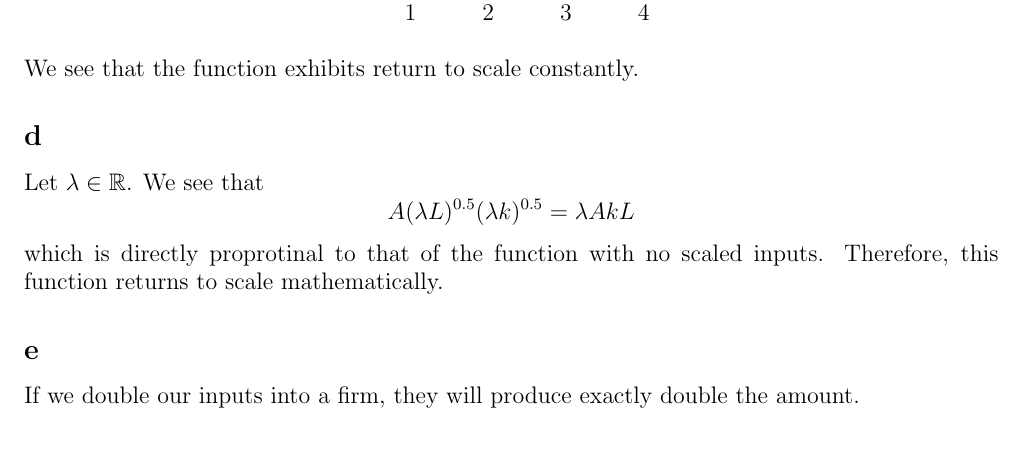
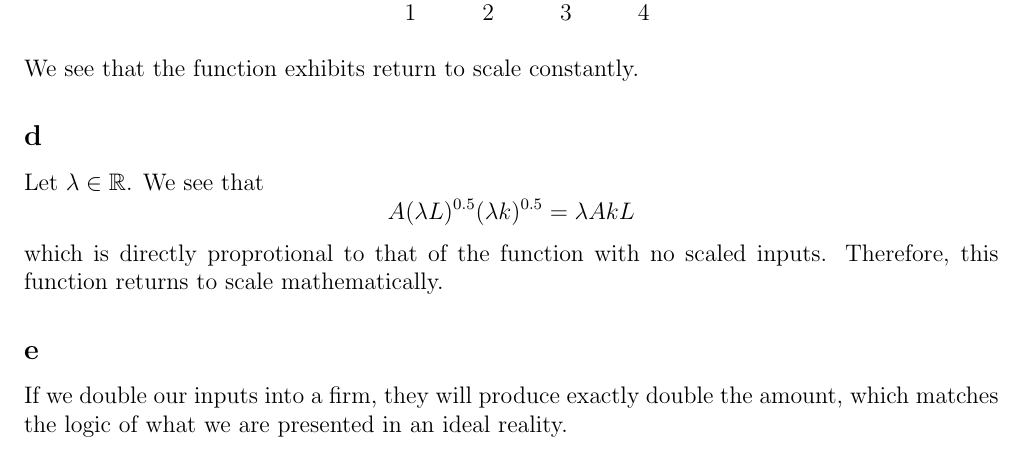
Before and after one commit to anthonykyoon/notes-latex, a LaTeX problem sheet (PSET1.tex): part of page 12 of 12, cut so that both start at the same text. Compiled offline with pdfLaTeX.

Commit message:
added notes

```diff
--- a/PSET1.tex
+++ b/PSET1.tex
@@ -419,7 +419,7 @@ Let $\lambda \in \mathbb{R}$. We see that
 \[
 A(\lambda L)^{0.5}(\lambda k)^{0.5} = \lambda A k L
 \]
-which is directly proprotinal to that of the function with no scaled inputs. Therefore, this function returns to scale mathematically.
+which is directly proprotional to that of the function with no scaled inputs. Therefore, this function returns to scale mathematically.
 \subsection*{e}
-If we double our inputs into a firm, they will produce exactly double the amount.
+If we double our inputs into a firm, they will produce exactly double the amount, which matches the logic of what we are presented in an ideal reality.
 \end{document}
```
Also changed, not shown: PSET1.pdf.
